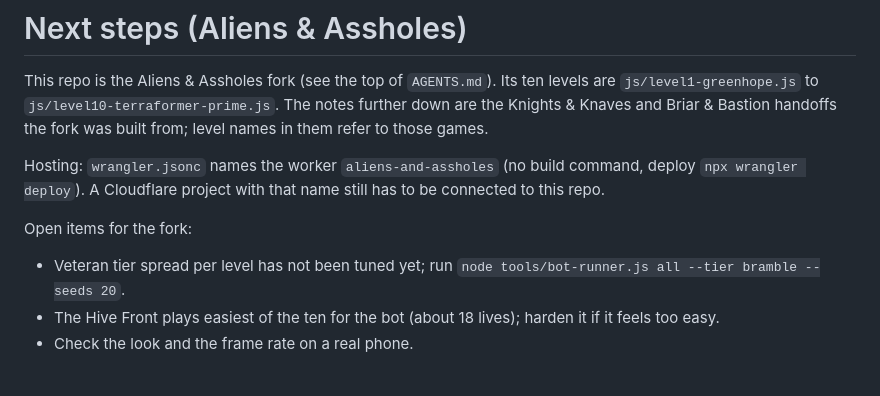
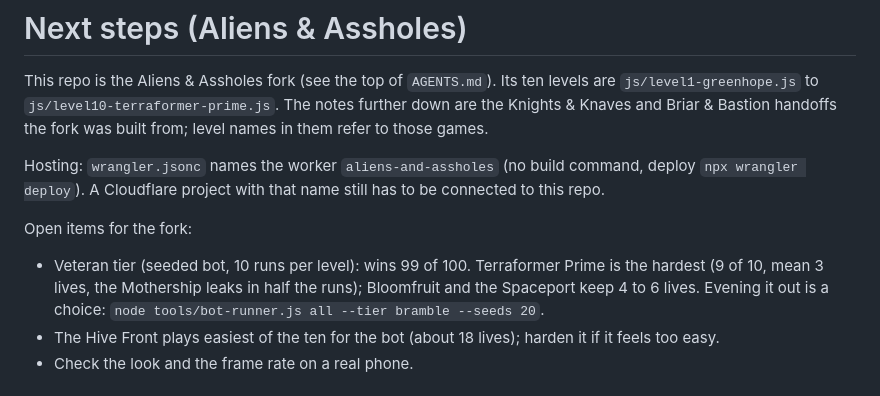
Before and after one commit to techjournalist/aliensandassholes, a Markdown page: NEXT-STEPS.md, the part around the change. GitHub-like rendering.

Commit message:
NEXT-STEPS: Veteran tier numbers
Co-Authored-By: Claude Opus 5.5 <noreply@anthropic.com>
Claude-Session: https://claude.ai/code/session_017iD5fdVARjwcUU2Ku23Fr9

```diff
--- a/NEXT-STEPS.md
+++ b/NEXT-STEPS.md
@@ -10,8 +10,10 @@ command, deploy `npx wrangler deploy`). A Cloudflare project with that name
 still has to be connected to this repo.
 
 Open items for the fork:
-- Veteran tier spread per level has not been tuned yet; run
-  `node tools/bot-runner.js all --tier bramble --seeds 20`.
+- Veteran tier (seeded bot, 10 runs per level): wins 99 of 100. Terraformer
+  Prime is the hardest (9 of 10, mean 3 lives, the Mothership leaks in half
+  the runs); Bloomfruit and the Spaceport keep 4 to 6 lives. Evening it out
+  is a choice: `node tools/bot-runner.js all --tier bramble --seeds 20`.
 - The Hive Front plays easiest of the ten for the bot (about 18 lives);
   harden it if it feels too easy.
 - Check the look and the frame rate on a real phone.
```
